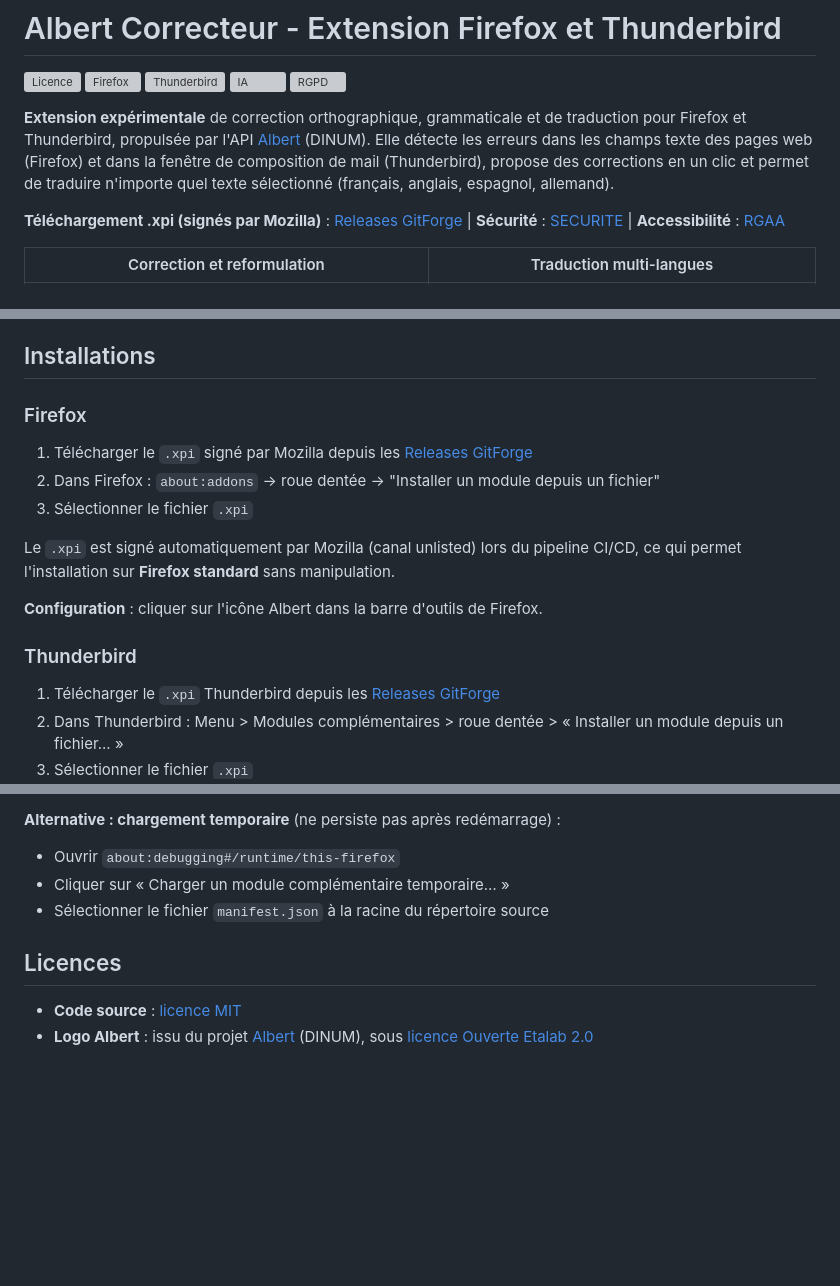
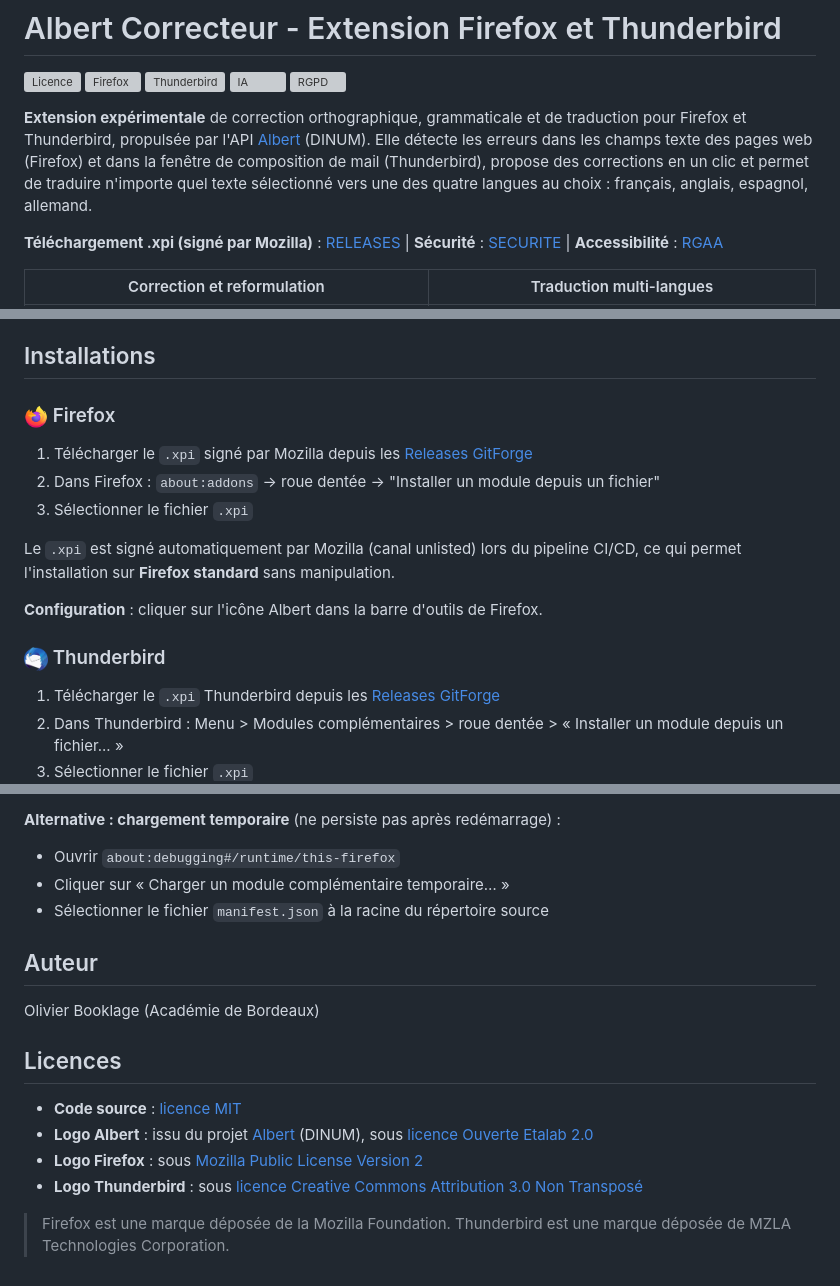
Before and after one commit to obook/albert-correcteur, a Markdown page: README.md, 3 parts joined by grey strips. Rendered like a GitHub page; pictures changed too: images/firefox.png (added), images/thunderbird.png (added); blank space fills up the shorter version; grey boxes are pictures that could not be loaded.

Commit message:
docs: ajout logos Firefox/Thunderbird et clarifications licences
- ARCHITECTURE.md: renommage albert-ext -> albert-correcteur dans le schéma
- README.md: logos Firefox et Thunderbird dans les sections d'installation
- README.md: ajout licences logos Firefox (MPL 2.0) et Thunderbird (CC BY 3.0)
- README.md: mention des marques déposées Mozilla / MZLA Technologies

```diff
--- a/README.md
+++ b/README.md
@@ -6,9 +6,9 @@
 ![IA](badges/ia.svg)
 ![RGPD](badges/rgpd.svg)
 
-**Extension expérimentale** de correction orthographique, grammaticale et de traduction pour Firefox et Thunderbird, propulsée par l'API [Albert](https://albert.sites.beta.gouv.fr/) (DINUM). Elle détecte les erreurs dans les champs texte des pages web (Firefox) et dans la fenêtre de composition de mail (Thunderbird), propose des corrections en un clic et permet de traduire n'importe quel texte sélectionné (français, anglais, espagnol, allemand).
+**Extension expérimentale** de correction orthographique, grammaticale et de traduction pour Firefox et Thunderbird, propulsée par l'API [Albert](https://albert.sites.beta.gouv.fr/) (DINUM). Elle détecte les erreurs dans les champs texte des pages web (Firefox) et dans la fenêtre de composition de mail (Thunderbird), propose des corrections en un clic et permet de traduire n'importe quel texte sélectionné vers une des quatre langues au choix : français, anglais, espagnol, allemand.
 
-**Téléchargement .xpi (signés par Mozilla)** : [Releases GitForge](https://forge.apps.education.fr/booklageolivier/albert-correcteur/-/releases) | **Sécurité** : [SECURITE](SECURITE.md) | **Accessibilité** : [RGAA](ACCESSIBILITE.md)
+**Téléchargement .xpi (signé par Mozilla)** : [RELEASES](https://forge.apps.education.fr/booklageolivier/albert-correcteur/-/releases) | **Sécurité** : [SECURITE](SECURITE.md) | **Accessibilité** : [RGAA](ACCESSIBILITE.md)
 
 | Correction et reformulation | Traduction multi-langues |
 |:---:|:---:|
@@ -54,7 +54,7 @@
 
 ## Installations
 
-### Firefox
+### <img src="images/firefox.png" width="24" alt="Firefox"> Firefox
 
 1. Télécharger le `.xpi` signé par Mozilla depuis les [Releases GitForge](https://forge.apps.education.fr/booklageolivier/albert-correcteur/-/releases)
 2. Dans Firefox : `about:addons` → roue dentée → "Installer un module depuis un fichier"
@@ -64,7 +64,7 @@ Le `.xpi` est signé automatiquement par Mozilla (canal unlisted) lors du pipeli
 
 **Configuration** : cliquer sur l'icône Albert dans la barre d'outils de Firefox.
 
-### Thunderbird
+### <img src="images/thunderbird.png" width="24" alt="Thunderbird"> Thunderbird
 
 1. Télécharger le `.xpi` Thunderbird depuis les [Releases GitForge](https://forge.apps.education.fr/booklageolivier/albert-correcteur/-/releases)
 2. Dans Thunderbird : Menu > Modules complémentaires > roue dentée > « Installer un module depuis un fichier... »
@@ -109,7 +109,15 @@ Le fichier `.xpi` distribué est signé par Mozilla, mais pendant le développem
 - Cliquer sur « Charger un module complémentaire temporaire… »
 - Sélectionner le fichier `manifest.json` à la racine du répertoire source
 
+## Auteur
+
+Olivier Booklage (Académie de Bordeaux)
+
 ## Licences
 
 - **Code source** : [licence MIT](LICENSE)
 - **Logo Albert** : issu du projet [Albert](https://albert.sites.beta.gouv.fr/) (DINUM), sous [licence Ouverte Etalab 2.0](https://github.com/etalab/licence-ouverte/blob/master/LO.md)
+- **Logo Firefox** : sous [Mozilla Public License Version 2](https://www.mozilla.org/en-US/MPL/2.0/)
+- **Logo Thunderbird** : sous [licence Creative Commons Attribution 3.0 Non Transposé](https://creativecommons.org/licenses/by/3.0/deed.fr)
+
+> Firefox est une marque déposée de la Mozilla Foundation. Thunderbird est une marque déposée de MZLA Technologies Corporation.
```
Also changed, not shown: ARCHITECTURE.md (+1 -1 lines).
